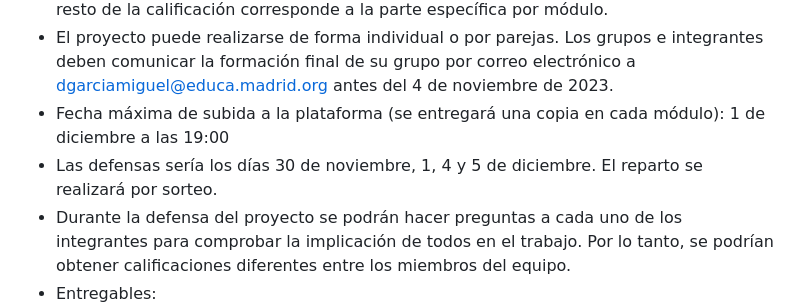
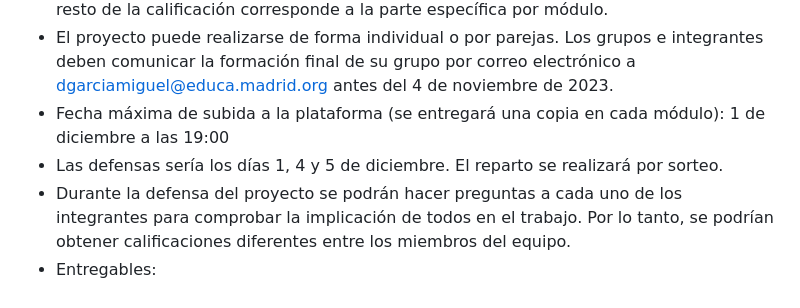
Before and after one commit to JuanMiguelLeon/Proyecto-Cliente-DIW, a Markdown page: README.md, the part around the change. Drawn GitHub-style.

```diff
--- a/README.md
+++ b/README.md
@@ -52,7 +52,7 @@
 - Existen secciones comunes a ambas calificaciones, como los obje0vos y el wireframe. El resto de la calificación corresponde a la parte específica por módulo.
 - El proyecto puede realizarse de forma individual o por parejas. Los grupos e integrantes deben comunicar la formación final de su grupo por correo electrónico a dgarciamiguel@educa.madrid.org antes del 4 de noviembre de 2023.
 - Fecha máxima de subida a la plataforma (se entregará una copia en cada módulo): 1 de diciembre a las 19:00
-- Las defensas sería los días 30 de noviembre, 1, 4 y 5 de diciembre. El reparto se realizará por sorteo.
+- Las defensas sería los días 1, 4 y 5 de diciembre. El reparto se realizará por sorteo.
 - Durante la defensa del proyecto se podrán hacer preguntas a cada uno de los integrantes para comprobar la implicación de todos en el trabajo. Por lo tanto, se podrían obtener calificaciones diferentes entre los miembros del equipo.
 - Entregables:
   - Un fichero .zip con todo el contenido del desarrollo (html, css, js)
```
